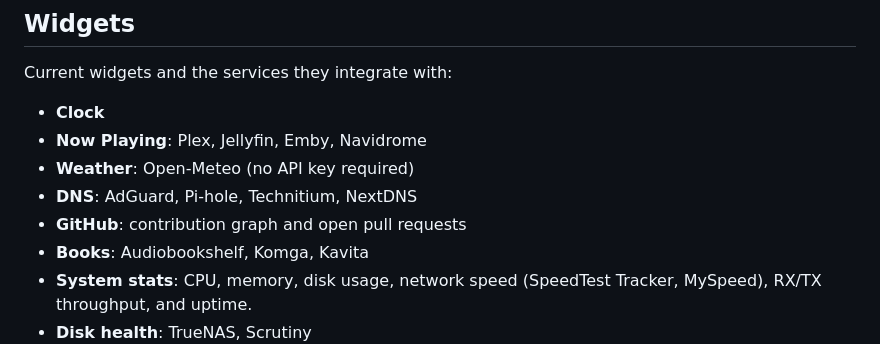
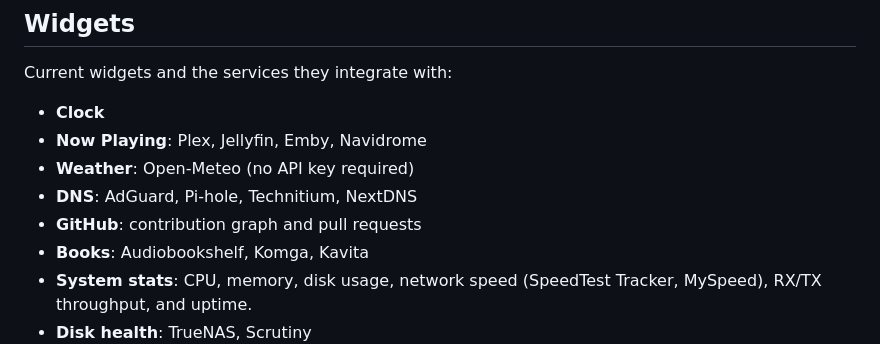
Before and after one commit to SandObserver/stackyard, a Markdown page: README.md, the part around the change. Rendered like a GitHub page.

```diff
--- a/README.md
+++ b/README.md
@@ -110,7 +110,7 @@ Current widgets and the services they integrate with:
 - **Now Playing**: Plex, Jellyfin, Emby, Navidrome
 - **Weather**: Open-Meteo (no API key required)
 - **DNS**: AdGuard, Pi-hole, Technitium, NextDNS
-- **GitHub**: contribution graph and open pull requests
+- **GitHub**: contribution graph and pull requests
 - **Books**: Audiobookshelf, Komga, Kavita
 - **System stats**: CPU, memory, disk usage, network speed (SpeedTest Tracker, MySpeed), RX/TX throughput, and uptime.
 - **Disk health**: TrueNAS, Scrutiny
```
